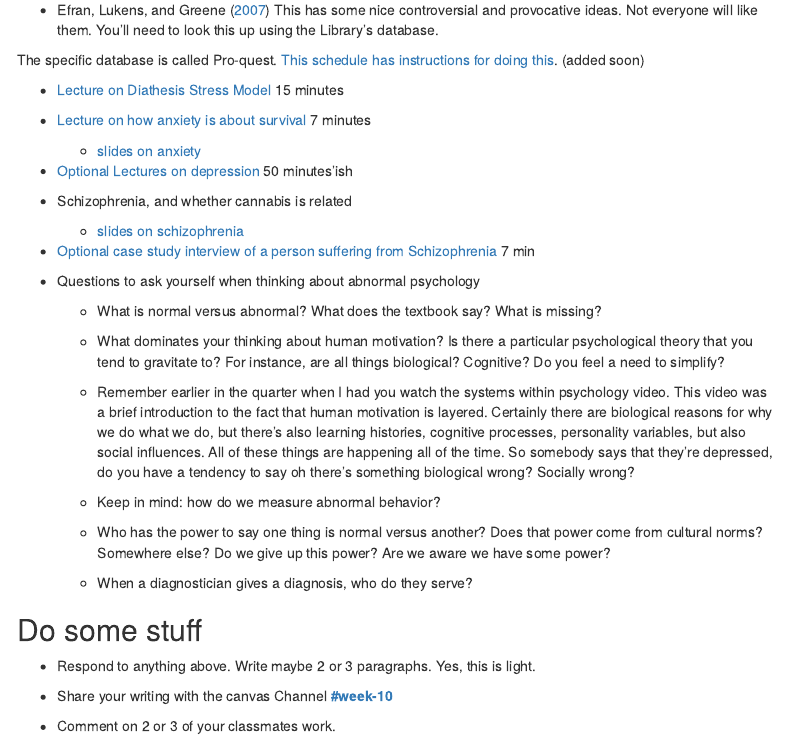
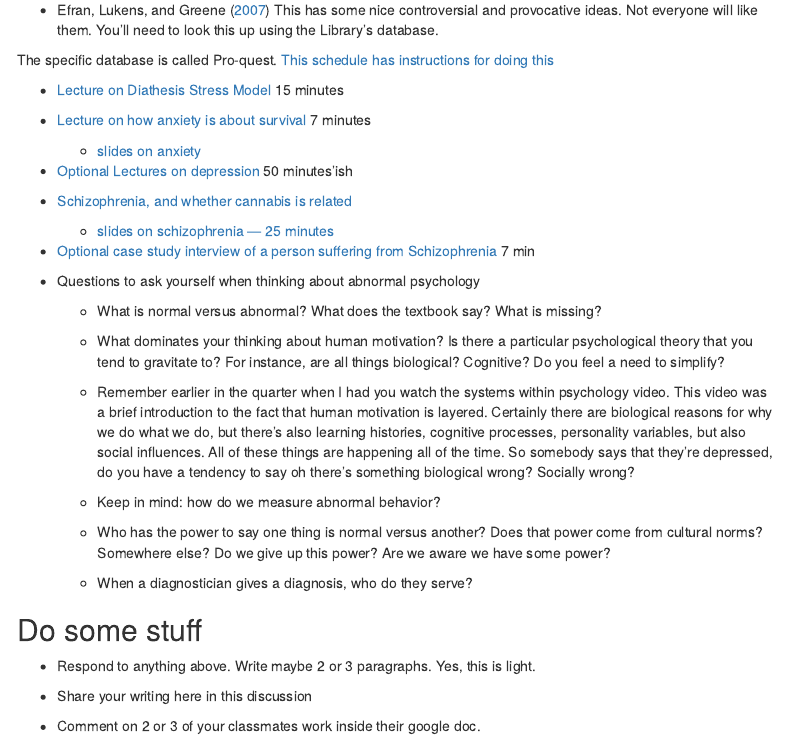
Before and after one commit to teacher-brian/Gen_psych, an R Markdown document (Week_10_assign_H6.Rmd): the page in a window 1100 px wide, from 650 px down. Rendered offline with R 4.5, knitr and Pandoc, with nearby package versions; menus at the side of the page are left out.

Commit message:
updating psych disorder week 10

```diff
--- a/Week_10_assign_H6.Rmd
+++ b/Week_10_assign_H6.Rmd
@@ -42,7 +42,7 @@ So please don't. Don't diagnose yourself and don't diagnose others.  If you thin
 * @efran_defining_2007 This has some nice controversial and provocative ideas.  Not everyone will like them. You'll need to look this up using the Library's database.
 
 
-The specific database is called Pro-quest.  [This schedule has instructions for doing this](#PeriodicalLocator).  (added soon)
+The specific database is called Pro-quest.  [This schedule has instructions for doing this](https://docs.google.com/document/d/1C3DpmbeqthCICzL90UbJ_81PJDSrMrq1NTe3FxEdnMQ/edit?tab=t.0){target='_blank'}
 
 
 
@@ -55,9 +55,9 @@ The specific database is called Pro-quest.  [This schedule has instructions for
 
 * [Optional Lectures on depression](https://www.youtube.com/playlist?list=PLDEwZwMNQswsr6gT7c0HT9rbpW5X-lstj){target='_blank'}  50 minutes'ish
 
-* Schizophrenia, and whether cannabis is related
+* [Schizophrenia, and whether cannabis is related](https://youtu.be/W7sAkrHsrmg){target='_blank'}
 
-   * [slides on schizophrenia](https://docs.google.com/presentation/d/1vb9YPOa75W2I00sKs_RzNP7WcQ_2WUdiBKgsja8bnQI/edit?usp=sharing){target='_blank'}
+   * [slides on schizophrenia  --- 25 minutes](https://docs.google.com/presentation/d/1vb9YPOa75W2I00sKs_RzNP7WcQ_2WUdiBKgsja8bnQI/edit?usp=sharing){target='_blank'}
 
 * [Optional case study interview of a person suffering from Schizophrenia](https://youtu.be/bqBbGoN-dWE){target='_blank'} 7 min
 
@@ -78,9 +78,9 @@ The specific database is called Pro-quest.  [This schedule has instructions for
 
 * Respond to anything above.  Write maybe 2 or 3 paragraphs.  Yes, this is light.
 
-* Share your writing with the canvas Channel [**#week-10**](https://canvas.seattlecolleges.edu/courses/35378/discussion_topics/433413?module_item_id=2118746){target='_blank'}
+* Share your writing here in this discussion
 
-* Comment on 2 or 3 of your classmates work.
+* Comment on 2 or 3 of your classmates work inside their google doc.
 
 `r if (knitr:::is_html_output()) '
 # References {-}
```
